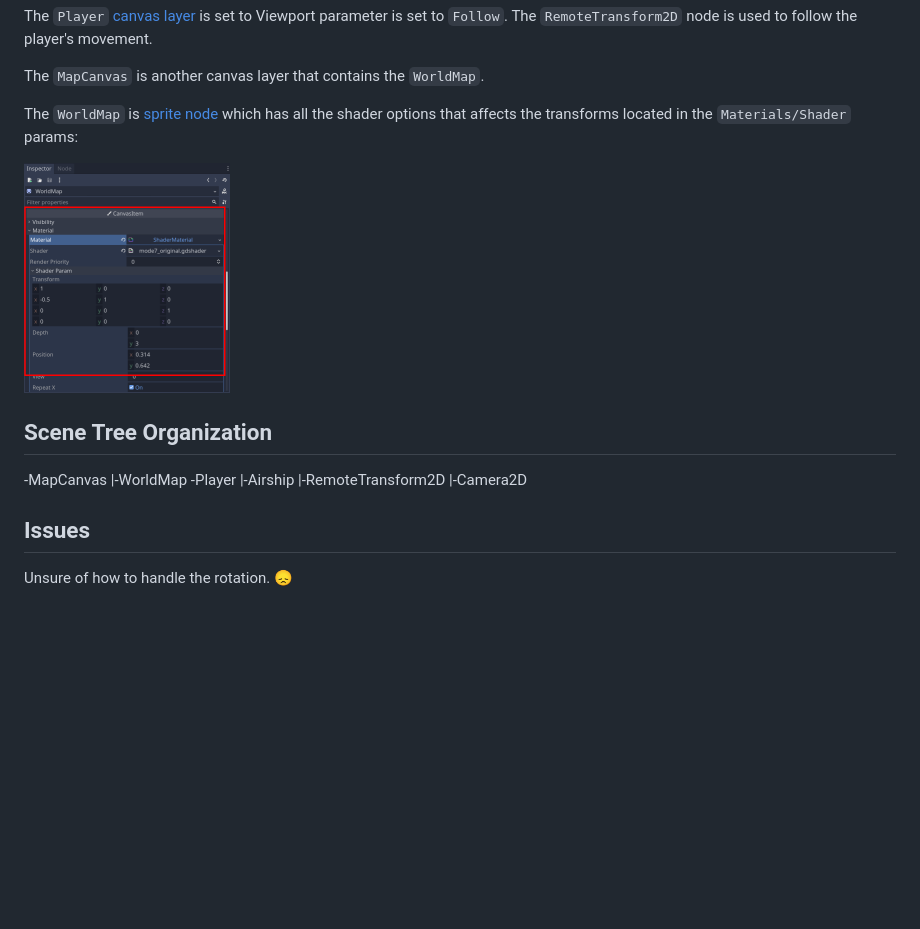
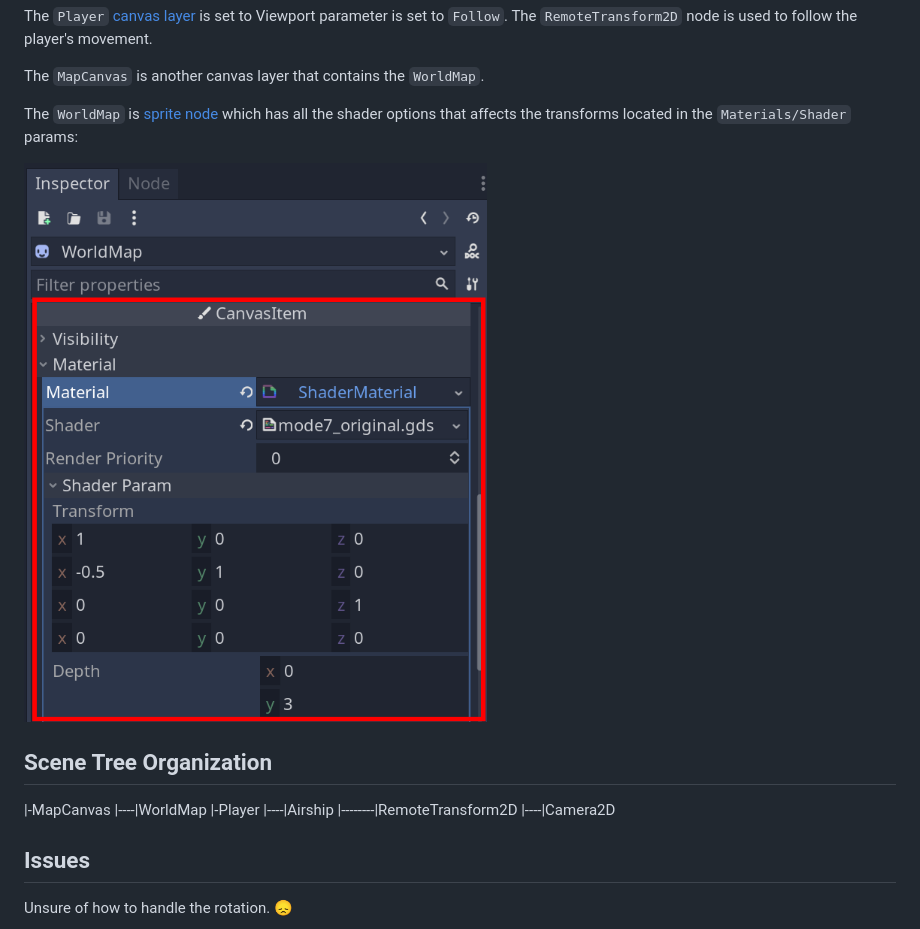
Before and after one commit to albertkun/godot-mode7-flying, a Markdown page: readme.md, the part around the change. GitHub-like rendering; pictures changed too: media/shader_params.png; blank space fills up the shorter version.

Commit message:
updated images

```diff
--- a/readme.md
+++ b/readme.md
@@ -15,12 +15,12 @@ The `WorldMap` is [sprite node](https://docs.godotengine.org/en/stable/classes/c
 
 ## Scene Tree Organization
 
--MapCanvas
-    |-WorldMap
--Player
-    |-Airship
-        |-RemoteTransform2D
-    |-Camera2D
+|-MapCanvas
+|----|WorldMap
+|-Player
+|----|Airship
+|--------|RemoteTransform2D
+|----|Camera2D
 
 ## Issues
 
```
